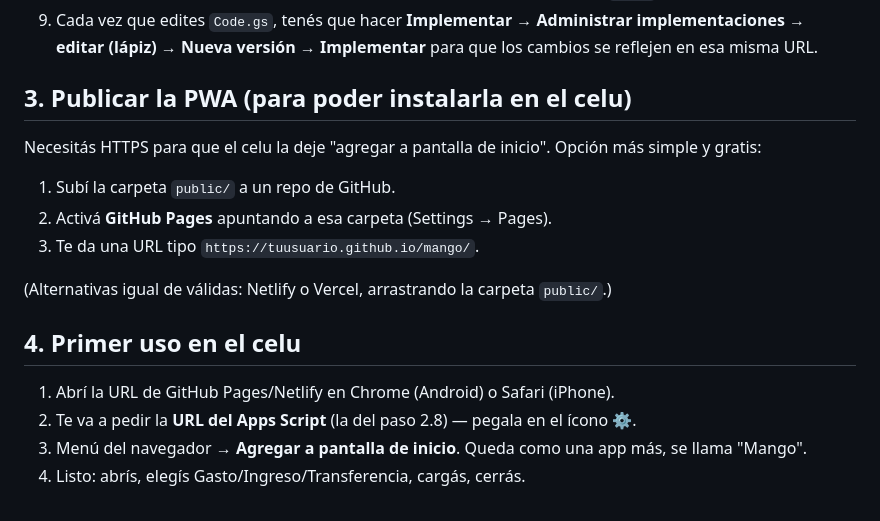
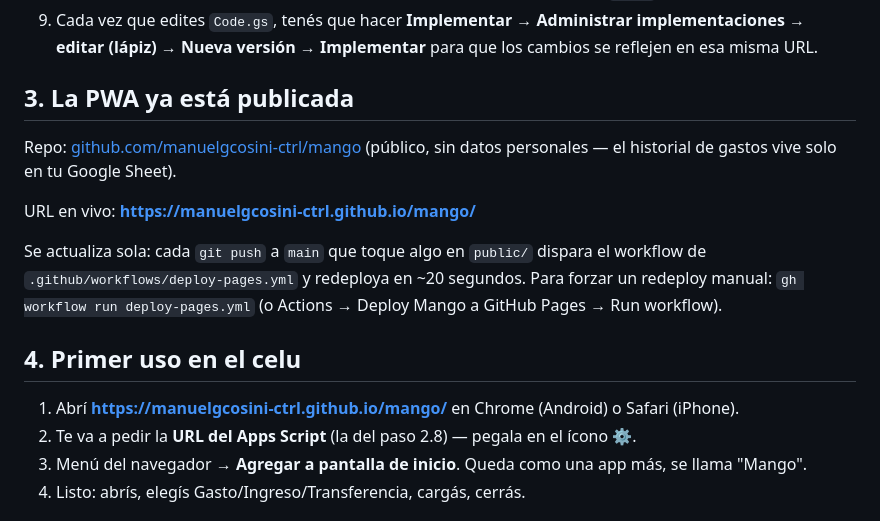
Before and after one commit to manuelgcosini-ctrl/mango, a Markdown page: README.md, the part around the change. Drawn GitHub-style.

Commit message:
Actualizar README con la URL real de GitHub Pages ya publicada

```diff
--- a/README.md
+++ b/README.md
@@ -78,19 +78,17 @@ PWA personal para anotar gastos, ingresos y transferencias en AUD, EUR, ARS y US
 8. Implementar → copiá la **URL de la aplicación web** que te da (termina en `/exec`). Esa es tu API.
 9. Cada vez que edites `Code.gs`, tenés que hacer **Implementar → Administrar implementaciones → editar (lápiz) → Nueva versión → Implementar** para que los cambios se reflejen en esa misma URL.
 
-## 3. Publicar la PWA (para poder instalarla en el celu)
+## 3. La PWA ya está publicada
 
-Necesitás HTTPS para que el celu la deje "agregar a pantalla de inicio". Opción más simple y gratis:
+Repo: [github.com/manuelgcosini-ctrl/mango](https://github.com/manuelgcosini-ctrl/mango) (público, sin datos personales — el historial de gastos vive solo en tu Google Sheet).
 
-1. Subí la carpeta `public/` a un repo de GitHub.
-2. Activá **GitHub Pages** apuntando a esa carpeta (Settings → Pages).
-3. Te da una URL tipo `https://tuusuario.github.io/mango/`.
+URL en vivo: **https://manuelgcosini-ctrl.github.io/mango/**
 
-(Alternativas igual de válidas: Netlify o Vercel, arrastrando la carpeta `public/`.)
+Se actualiza sola: cada `git push` a `main` que toque algo en `public/` dispara el workflow de `.github/workflows/deploy-pages.yml` y redeploya en ~20 segundos. Para forzar un redeploy manual: `gh workflow run deploy-pages.yml` (o Actions → Deploy Mango a GitHub Pages → Run workflow).
 
 ## 4. Primer uso en el celu
 
-1. Abrí la URL de GitHub Pages/Netlify en Chrome (Android) o Safari (iPhone).
+1. Abrí **https://manuelgcosini-ctrl.github.io/mango/** en Chrome (Android) o Safari (iPhone).
 2. Te va a pedir la **URL del Apps Script** (la del paso 2.8) — pegala en el ícono ⚙️.
 3. Menú del navegador → **Agregar a pantalla de inicio**. Queda como una app más, se llama "Mango".
 4. Listo: abrís, elegís Gasto/Ingreso/Transferencia, cargás, cerrás.
```
